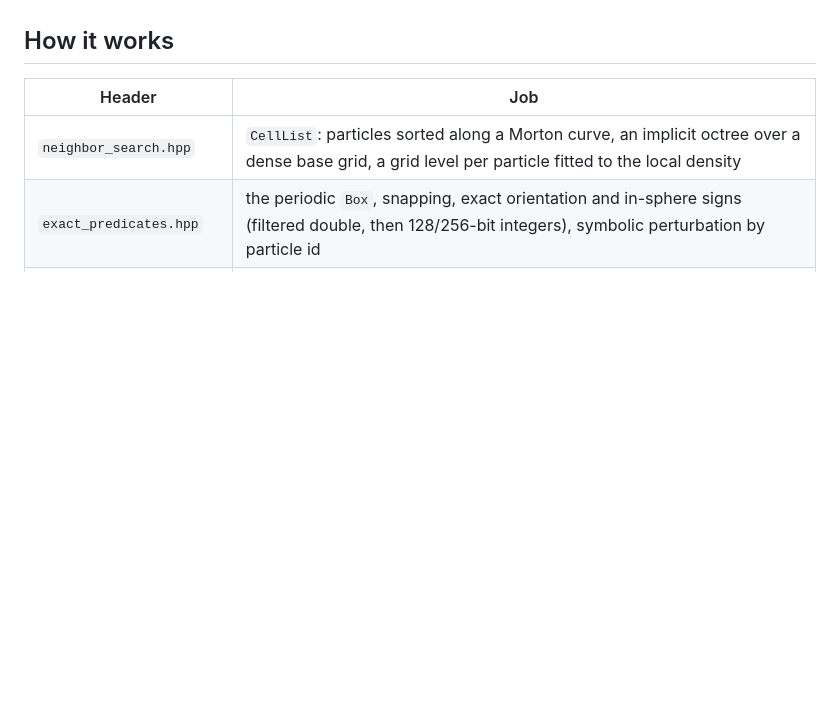
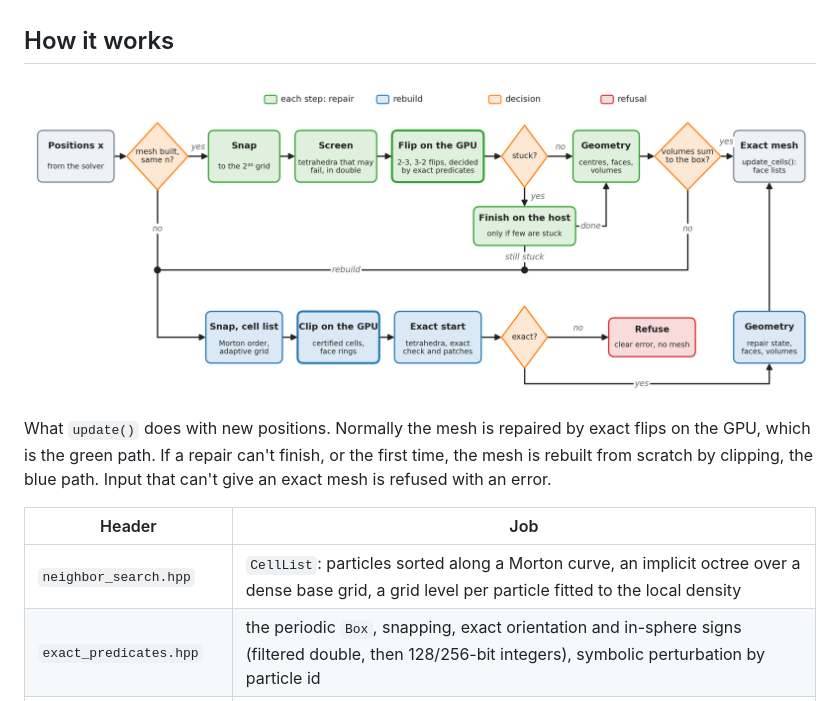
Before and after one commit to Ulli1991/voronoi-cpp, a Markdown page: README.md, the part around the change. Drawn GitHub-style; pictures changed too: docs/figures/flow_mesh.png (added); blank space fills up the shorter version.

Commit message:
Flow chart of Mesh::update in the README

```diff
--- a/README.md
+++ b/README.md
@@ -75,6 +75,10 @@ What a caller can rely on:
 - `voronoi::Mesh<2>` has the contract of `Mesh<3>` on triangles (`voronoi_mesh_2d.hpp`), with two differences. `volume()` is current after `update_cells()` only. There are always exactly 3n faces, numbered for good: a flip gives its face new particles, and a face can have zero length on a lattice. A repaired mesh equals a fresh build bit for bit.
 
 ## How it works
+
+![Control flow of Mesh::update](docs/figures/flow_mesh.png)
+
+What `update()` does with new positions. Normally the mesh is repaired by exact flips on the GPU, which is the green path. If a repair can't finish, or the first time, the mesh is rebuilt from scratch by clipping, the blue path. Input that can't give an exact mesh is refused with an error.
 
 | Header | Job |
 |---|---|
```
Also changed, not shown: 2 other files.
